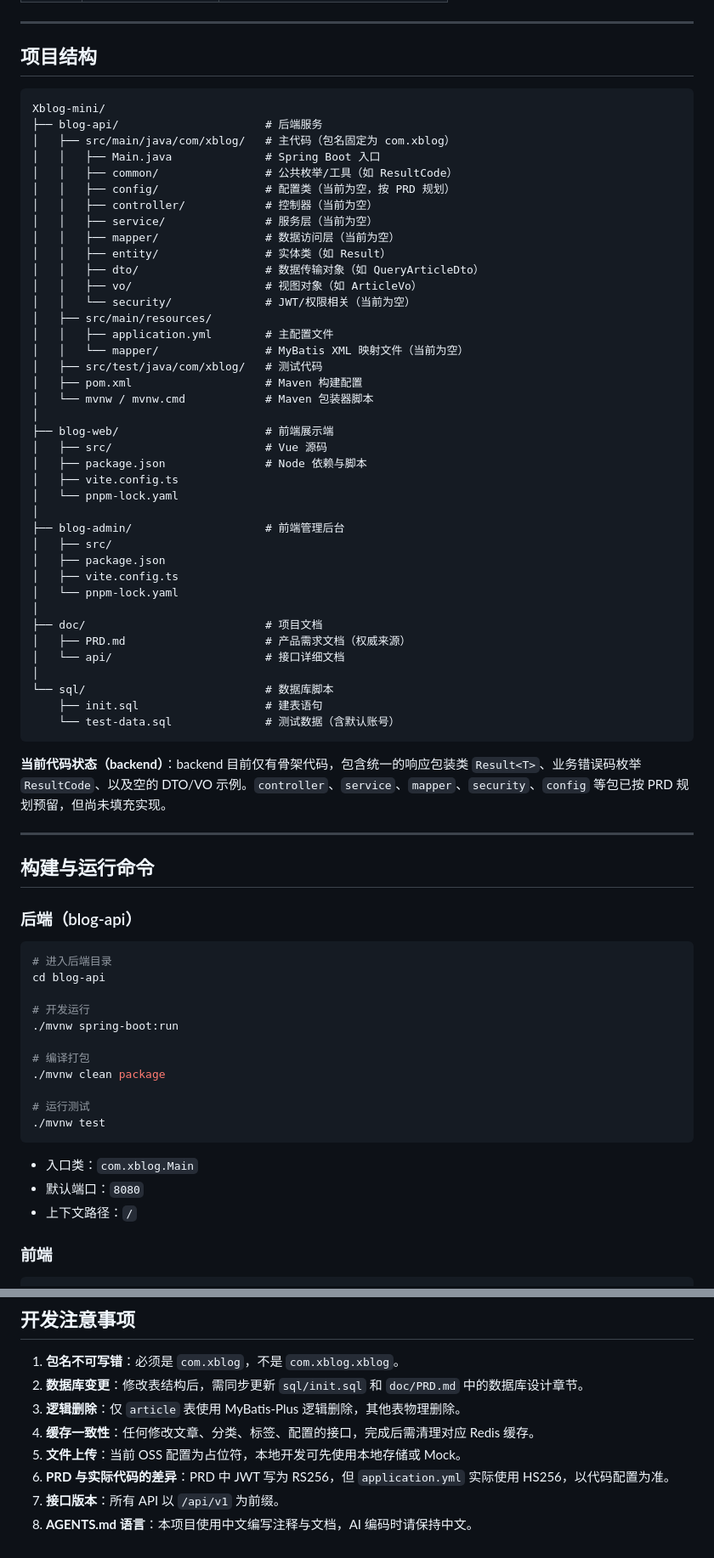
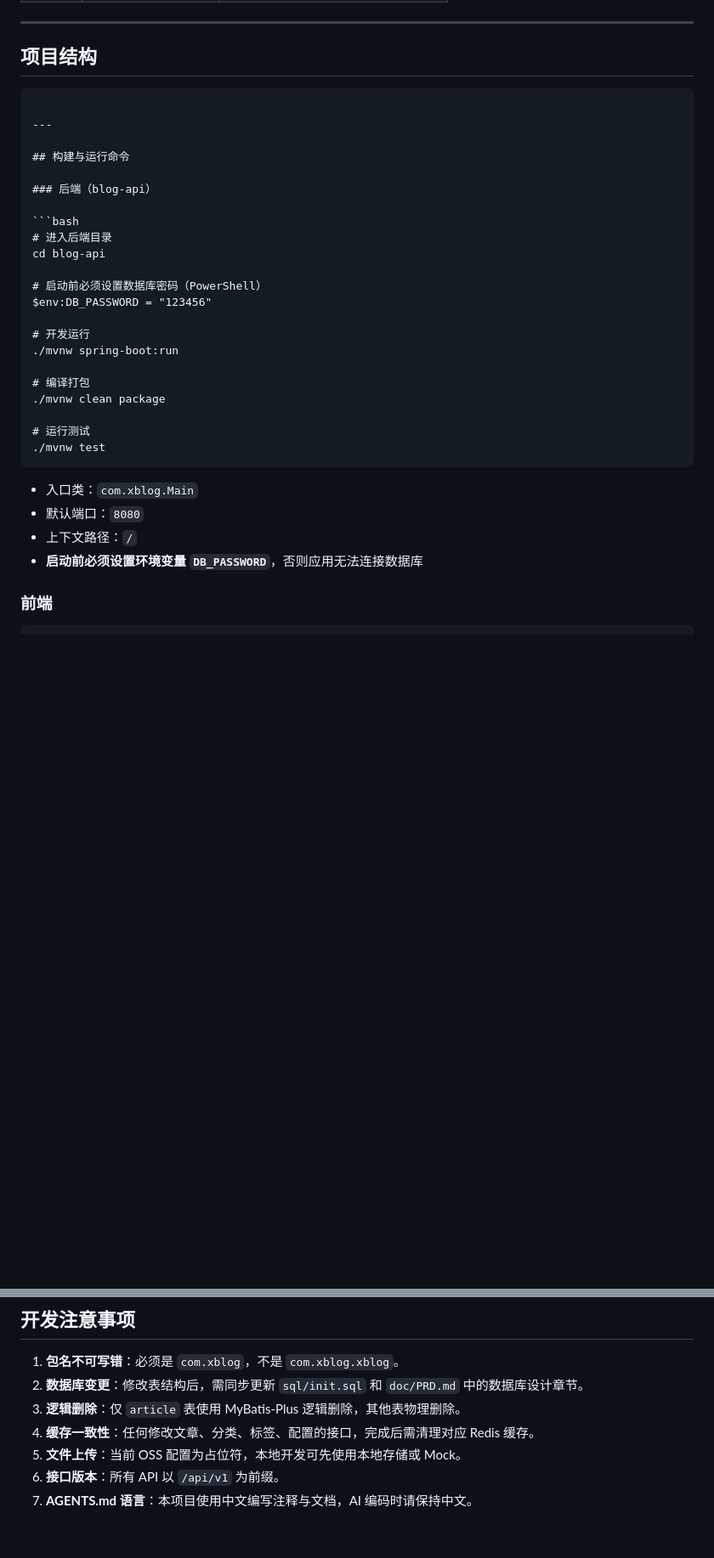
Before and after one commit to 2646601154/xblog-mini, a Markdown page: AGENTS.md, 2 parts joined by grey strips. Shown at 85% size. Drawn GitHub-style; blank space fills up the shorter version.

````diff
--- a/AGENTS.md
+++ b/AGENTS.md
@@ -39,48 +43,6 @@ SQL 脚本：`sql/init.sql`（表结构）、`sql/test-data.sql`（测试数据
 ## 项目结构
 
 ```
-Xblog-mini/
-├── blog-api/                      # 后端服务
-│   ├── src/main/java/com/xblog/   # 主代码（包名固定为 com.xblog）
-│   │   ├── Main.java              # Spring Boot 入口
-│   │   ├── common/                # 公共枚举/工具（如 ResultCode）
-│   │   ├── config/                # 配置类（当前为空，按 PRD 规划）
-│   │   ├── controller/            # 控制器（当前为空）
-│   │   ├── service/               # 服务层（当前为空）
-│   │   ├── mapper/                # 数据访问层（当前为空）
-│   │   ├── entity/                # 实体类（如 Result）
-│   │   ├── dto/                   # 数据传输对象（如 QueryArticleDto）
-│   │   ├── vo/                    # 视图对象（如 ArticleVo）
-│   │   └── security/              # JWT/权限相关（当前为空）
-│   ├── src/main/resources/
-│   │   ├── application.yml        # 主配置文件
-│   │   └── mapper/                # MyBatis XML 映射文件（当前为空）
-│   ├── src/test/java/com/xblog/   # 测试代码
-│   ├── pom.xml                    # Maven 构建配置
-│   └── mvnw / mvnw.cmd            # Maven 包装器脚本
-│
-├── blog-web/                      # 前端展示端
-│   ├── src/                       # Vue 源码
-│   ├── package.json               # Node 依赖与脚本
-│   ├── vite.config.ts
-│   └── pnpm-lock.yaml
-│
-├── blog-admin/                    # 前端管理后台
-│   ├── src/
-│   ├── package.json
-│   ├── vite.config.ts
-│   └── pnpm-lock.yaml
-│
-├── doc/                           # 项目文档
-│   ├── PRD.md                     # 产品需求文档（权威来源）
-│   └── api/                       # 接口详细文档
-│
-└── sql/                           # 数据库脚本
-    ├── init.sql                   # 建表语句
-    └── test-data.sql              # 测试数据（含默认账号）
-```
-
-**当前代码状态（backend）**：backend 目前仅有骨架代码，包含统一的响应包装类 `Result<T>`、业务错误码枚举 `ResultCode`、以及空的 DTO/VO 示例。`controller`、`service`、`mapper`、`security`、`config` 等包已按 PRD 规划预留，但尚未填充实现。
 
 ---
 
@@ -91,6 +53,9 @@ Xblog-mini/
 ```bash
 # 进入后端目录
 cd blog-api
+
+# 启动前必须设置数据库密码（PowerShell）
+$env:DB_PASSWORD = "123456"
 
 # 开发运行
 ./mvnw spring-boot:run
@@ -105,6 +70,7 @@ cd blog-api
 - 入口类：`com.xblog.Main`
 - 默认端口：`8080`
 - 上下文路径：`/`
+- **启动前必须设置环境变量 `DB_PASSWORD`**，否则应用无法连接数据库
 
 ### 前端
 
@@ -343,6 +342,5 @@ PRD 中设计了基于 Docker Compose 的部署方案，包含：
 3. **逻辑删除**：仅 `article` 表使用 MyBatis-Plus 逻辑删除，其他表物理删除。
 4. **缓存一致性**：任何修改文章、分类、标签、配置的接口，完成后需清理对应 Redis 缓存。
 5. **文件上传**：当前 OSS 配置为占位符，本地开发可先使用本地存储或 Mock。
-6. **PRD 与实际代码的差异**：PRD 中 JWT 写为 RS256，但 `application.yml` 实际使用 HS256，以代码配置为准。
-7. **接口版本**：所有 API 以 `/api/v1` 为前缀。
-8. **AGENTS.md 语言**：本项目使用中文编写注释与文档，AI 编码时请保持中文。
+6. **接口版本**：所有 API 以 `/api/v1` 为前缀。
+7. **AGENTS.md 语言**：本项目使用中文编写注释与文档，AI 编码时请保持中文。
````
Also changed, not shown: other parts of AGENTS.md (+54 -17 lines).
